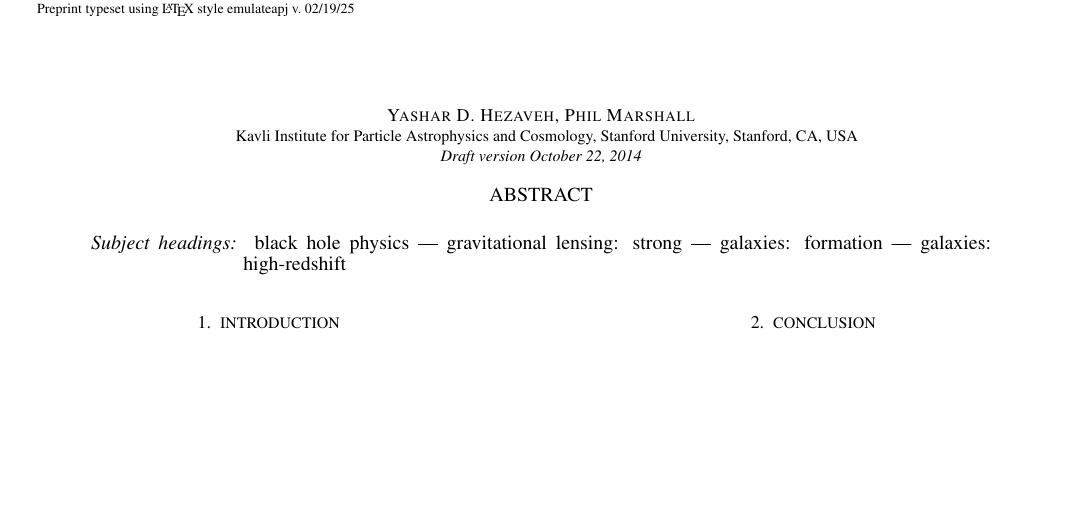
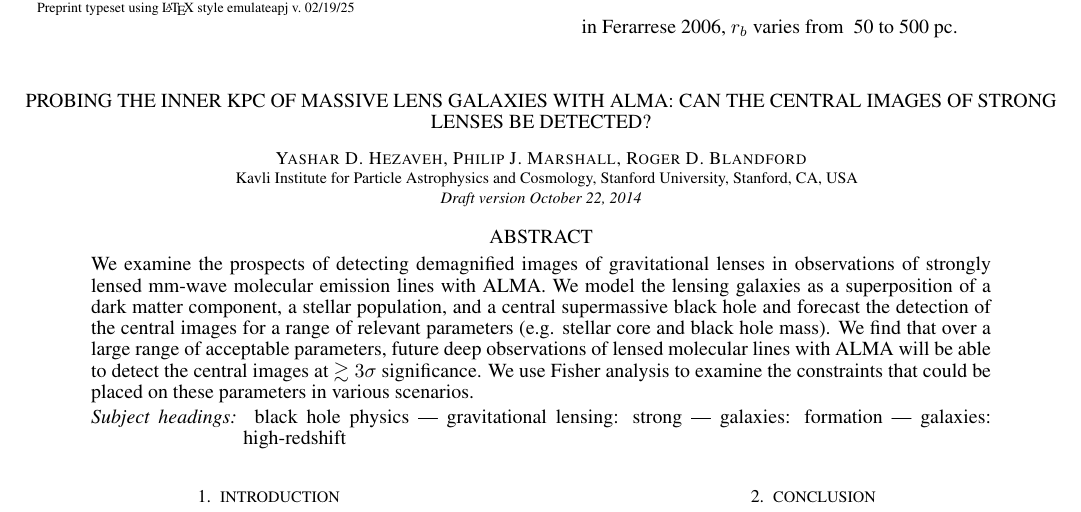
Before and after one commit to yasharhezaveh/ALMA_Central_Images, a LaTeX document (ms.tex): part of the page, cut so that both start at the same text, the shorter picture padded with empty space. Compiled offline with pdfLaTeX.

Commit message:
abstract written, added detection figure, #1

```diff
--- a/ms.tex
+++ b/ms.tex
@@ -10,13 +10,18 @@
 \shortauthors{Y. Hezaveh}
 \begin{document}
 
-\title{}
-\author{Yashar D. Hezaveh, Phil Marshall}
+\title{Probing the inner kpc of massive lens galaxies with ALMA: Can the central images of strong lenses be detected?}
+\author{Yashar D. Hezaveh, Philip J. Marshall, Roger D. Blandford}
 \affil{Kavli Institute for Particle Astrophysics and Cosmology, Stanford University, Stanford, CA, USA}
 
 \begin{abstract}
 \noindent
+We examine the prospects of detecting demagnified images of gravitational lenses in observations of strongly lensed mm-wave molecular emission lines with ALMA. We model the lensing galaxies as a superposition of a dark matter component, a stellar population, and a central supermassive black hole and forecast the detection of the central images for a range of relevant parameters (e.g. stellar core and black hole mass).
+We find that over a large range of acceptable parameters, future deep observations of lensed molecular lines with ALMA will be able to detect the central images at $\gtrsim 3\sigma$ significance. We use Fisher analysis to examine the  constraints that could be placed on these parameters in various scenarios.
+
 \end{abstract}
+
+in Ferarrese 2006, $r_b$ varies from ~50 to 500 pc.
 
 
 \keywords{ black hole physics ---
```
Also changed, not shown: figures/f_02.eps (added), ms.pdf, ms.tex (2 more changed lines).
